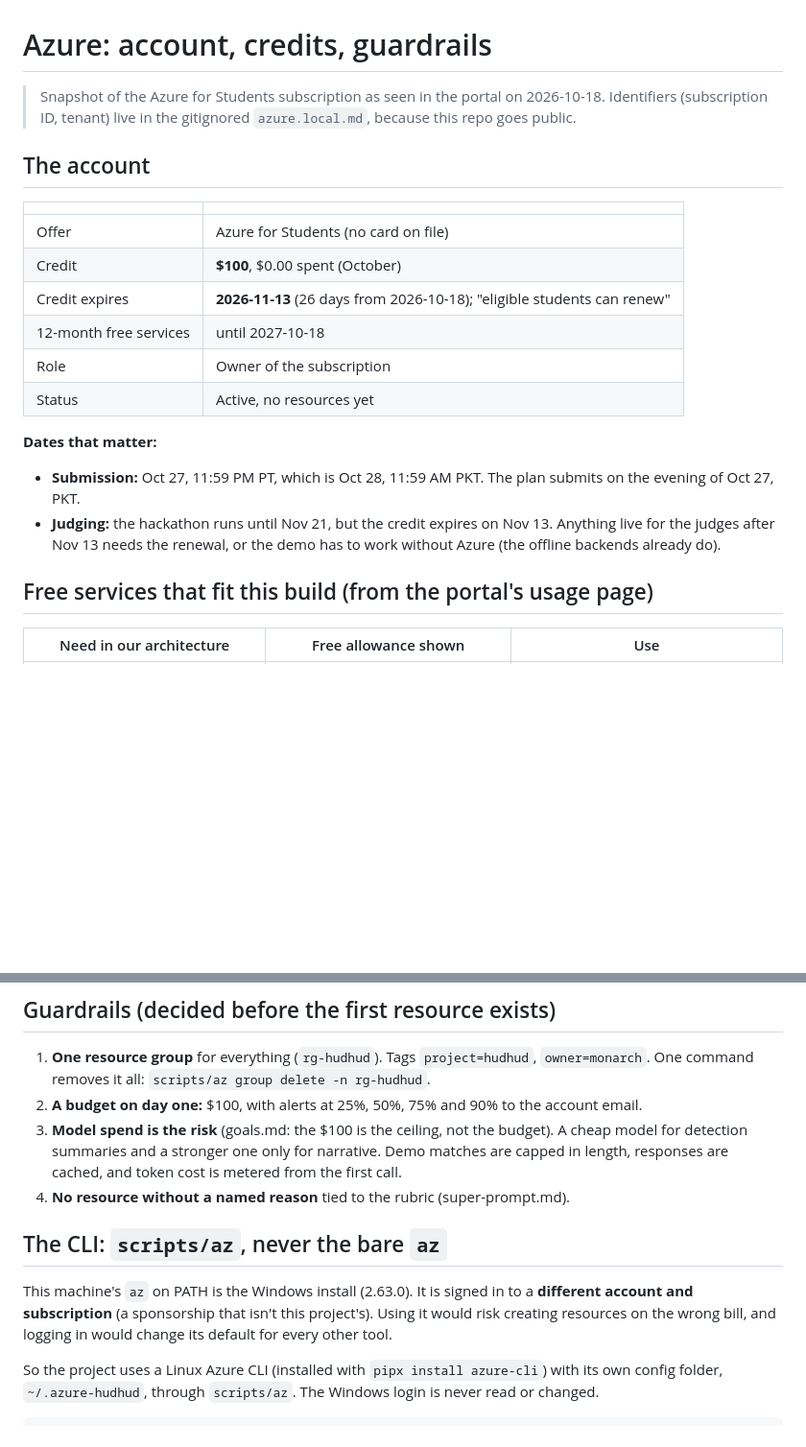
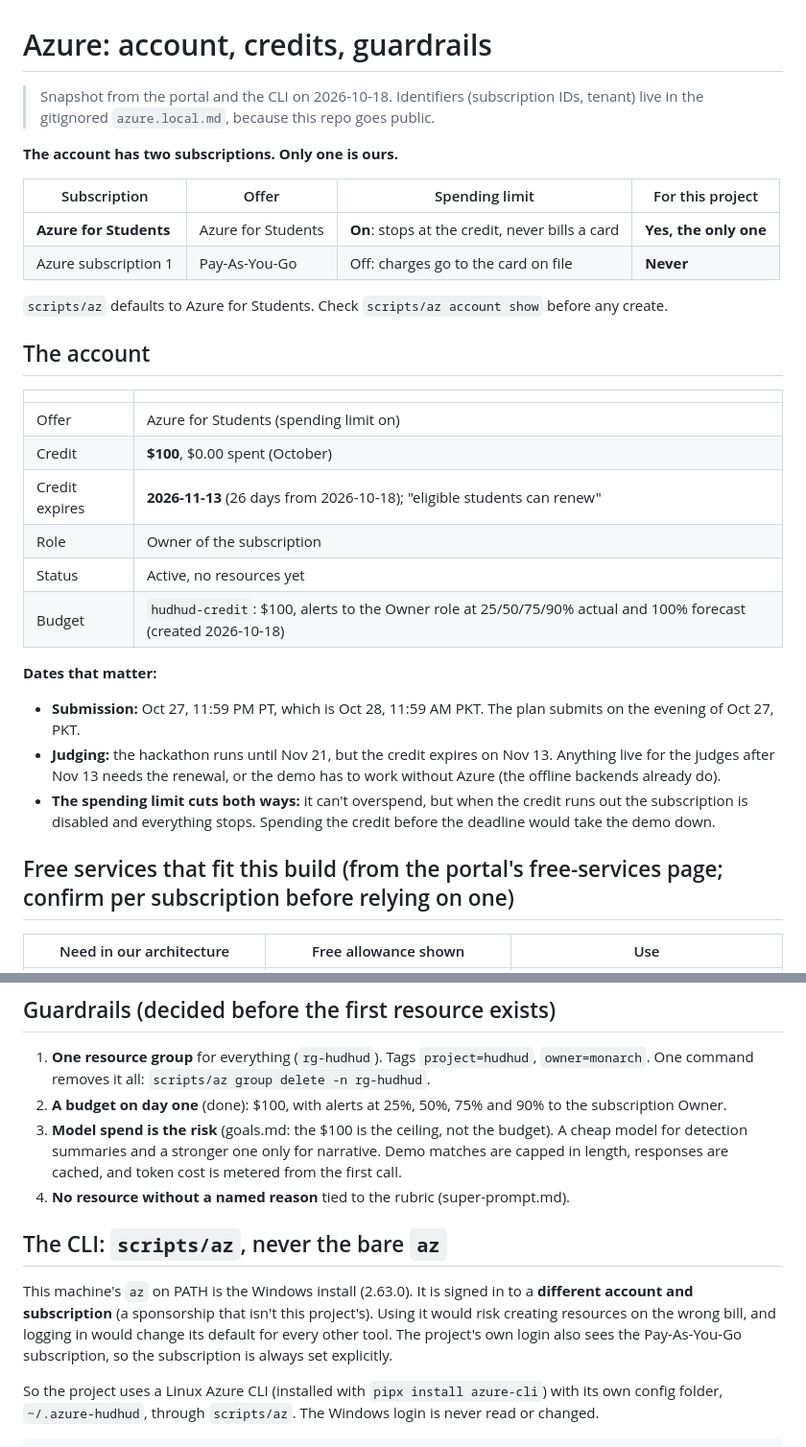
Before and after one commit to matx104/HUDHUD, a Markdown page: docs/azure.md, 2 parts joined by grey strips. Shown at 96% size. Drawn GitHub-style; blank space fills up the shorter version.

Commit message:
docs(azure): the student subscription is the only one we use; budget is live
The login sees two subscriptions: Azure for Students (spending limit on)
and a Pay-As-You-Go one that bills a card. The project uses only the
student subscription, now the CLI default, with a $100 budget whose alerts
go to the Owner role. Notes the other side of the spending limit: when the
credit is gone, the subscription stops.

Co-Authored-By: Claude Opus 5.5 <noreply@anthropic.com>
Claude-Session: https://claude.ai/code/session_014r1XEP9YgwmGZXp4NEnBqM

```diff
--- a/docs/azure.md
+++ b/docs/azure.md
@@ -1,24 +1,34 @@
 # Azure: account, credits, guardrails
 
-> Snapshot of the Azure for Students subscription as seen in the portal on 2026-10-18. Identifiers
-> (subscription ID, tenant) live in the gitignored `azure.local.md`, because this repo goes public.
+> Snapshot from the portal and the CLI on 2026-10-18. Identifiers (subscription IDs, tenant) live
+> in the gitignored `azure.local.md`, because this repo goes public.
+
+**The account has two subscriptions. Only one is ours.**
+
+| Subscription | Offer | Spending limit | For this project |
+|---|---|---|---|
+| **Azure for Students** | Azure for Students | **On**: stops at the credit, never bills a card | **Yes, the only one** |
+| Azure subscription 1 | Pay-As-You-Go | Off: charges go to the card on file | **Never** |
+
+`scripts/az` defaults to Azure for Students. Check `scripts/az account show` before any create.
 
 ## The account
 
 | | |
 |---|---|
-| Offer | Azure for Students (no card on file) |
+| Offer | Azure for Students (spending limit on) |
 | Credit | **$100**, $0.00 spent (October) |
 | Credit expires | **2026-11-13** (26 days from 2026-10-18); "eligible students can renew" |
-| 12-month free services | until 2027-10-18 |
 | Role | Owner of the subscription |
 | Status | Active, no resources yet |
+| Budget | `hudhud-credit`: $100, alerts to the Owner role at 25/50/75/90% actual and 100% forecast (created 2026-10-18) |
 
 **Dates that matter:**
 - **Submission:** Oct 27, 11:59 PM PT, which is Oct 28, 11:59 AM PKT. The plan submits on the evening of Oct 27, PKT.
 - **Judging:** the hackathon runs until Nov 21, but the credit expires on Nov 13. Anything live for the judges after Nov 13 needs the renewal, or the demo has to work without Azure (the offline backends already do).
+- **The spending limit cuts both ways:** it can't overspend, but when the credit runs out the subscription is disabled and everything stops. Spending the credit before the deadline would take the demo down.
 
-## Free services that fit this build (from the portal's usage page)
+## Free services that fit this build (from the portal's free-services page; confirm per subscription before relying on one)
 
 | Need in our architecture | Free allowance shown | Use |
 |---|---|---|
@@ -37,7 +47,7 @@ prices with the pricing calculator before creating anything.
 
 1. **One resource group** for everything (`rg-hudhud`). Tags `project=hudhud`, `owner=monarch`. One
    command removes it all: `scripts/az group delete -n rg-hudhud`.
-2. **A budget on day one:** $100, with alerts at 25%, 50%, 75% and 90% to the account email.
+2. **A budget on day one** (done): $100, with alerts at 25%, 50%, 75% and 90% to the subscription Owner.
 3. **Model spend is the risk** (goals.md: the $100 is the ceiling, not the budget). A cheap model
    for detection summaries and a stronger one only for narrative. Demo matches are capped in
    length, responses are cached, and token cost is metered from the first call.
@@ -48,6 +58,8 @@ prices with the pricing calculator before creating anything.
 This machine's `az` on PATH is the Windows install (2.63.0). It is signed in to a **different
 account and subscription** (a sponsorship that isn't this project's). Using it would risk creating
 resources on the wrong bill, and logging in would change its default for every other tool.
+The project's own login also sees the Pay-As-You-Go subscription, so the subscription is always
+set explicitly.
 
 So the project uses a Linux Azure CLI (installed with `pipx install azure-cli`) with its own config
 folder, `~/.azure-hudhud`, through `scripts/az`. The Windows login is never read or changed.
```
